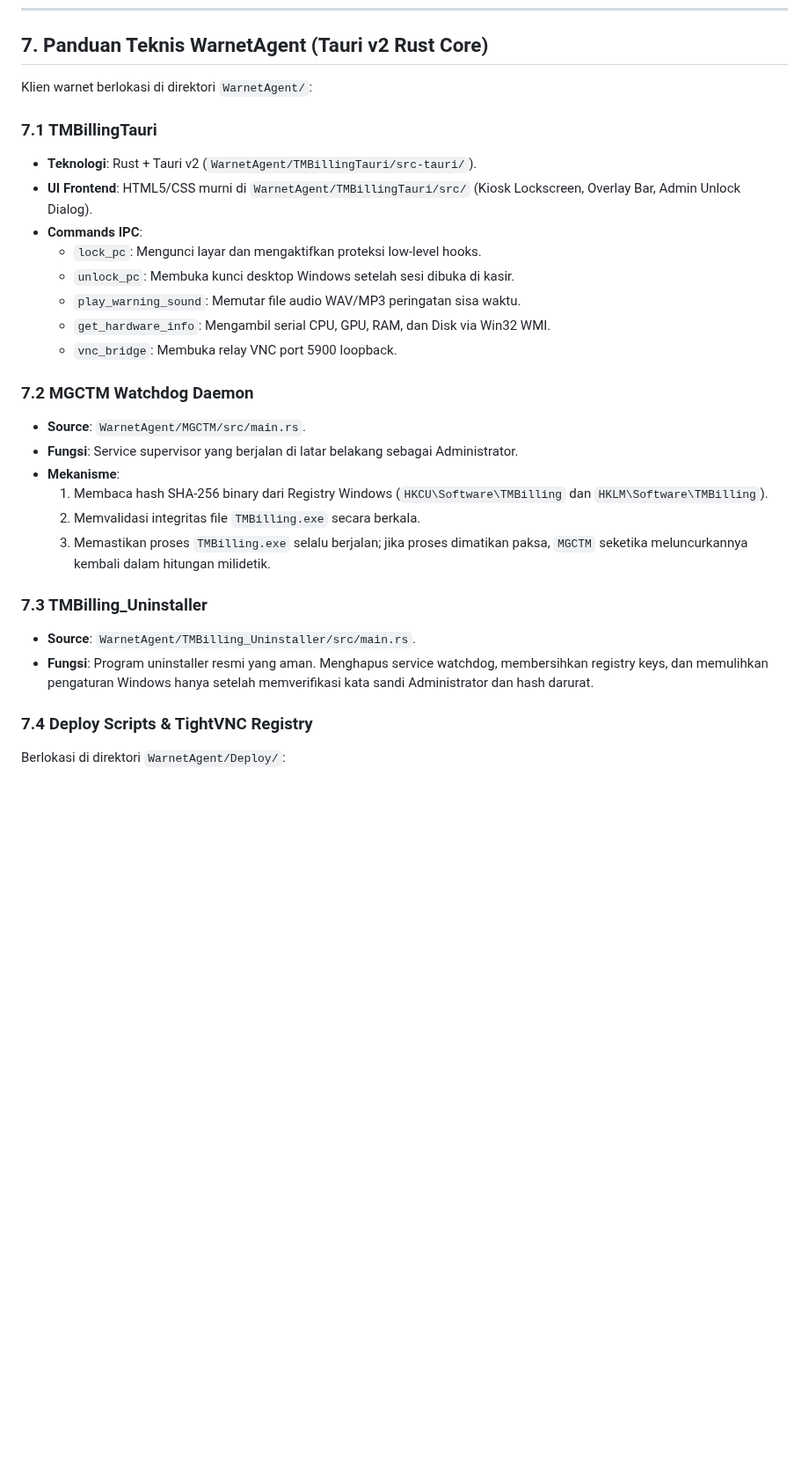
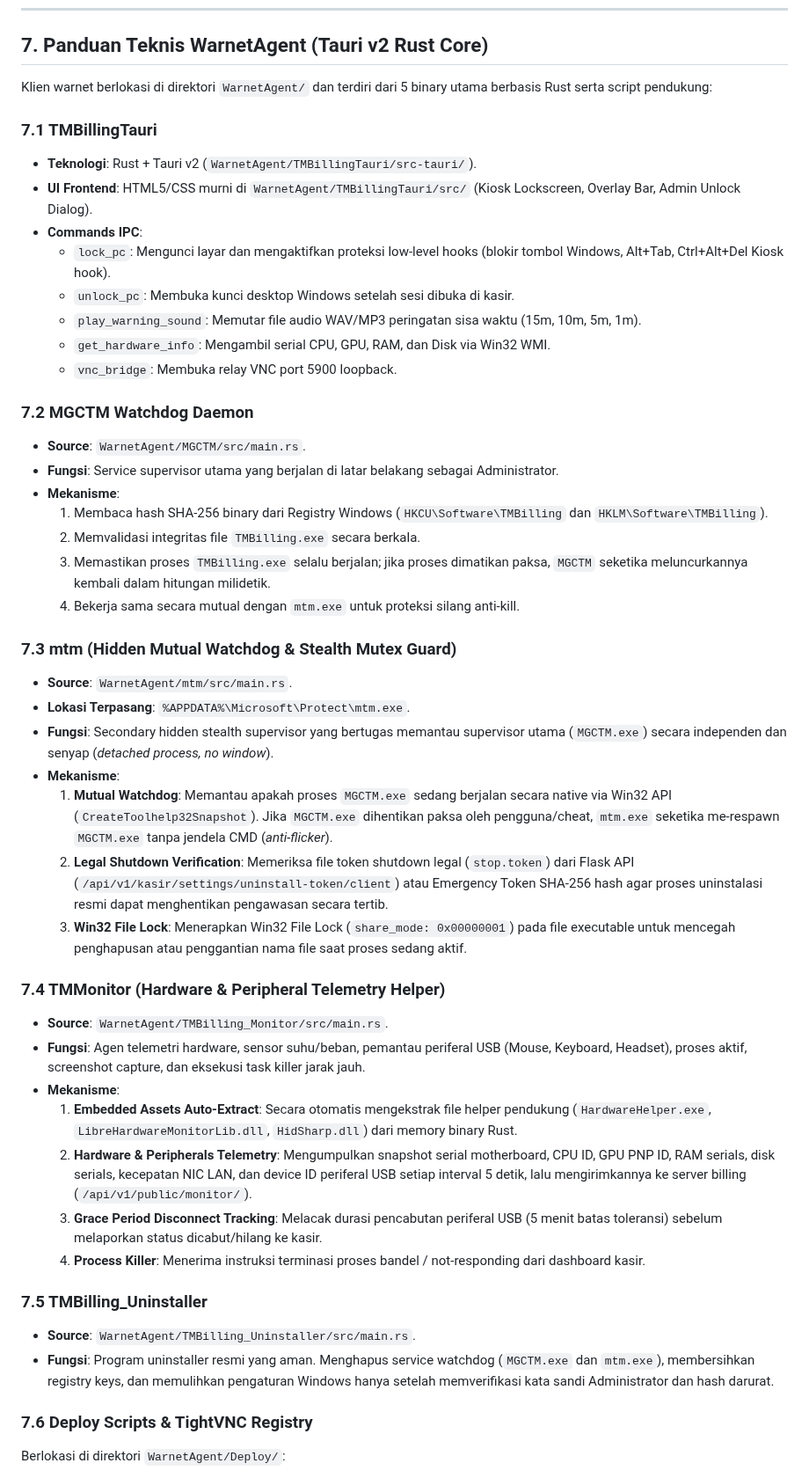
Before and after one commit to milanalfandiismail/TMBilling, a Markdown page: docs/DOCUMENTATION.md, the part around one of its changes. Shown at 88% size. Rendered like a GitHub page; blank space fills up the shorter version.

Commit message:
docs: tambahkan dokumentasi teknis modul mtm dan TMMonitor pada panduan WarnetAgent

```diff
--- a/docs/DOCUMENTATION.md
+++ b/docs/DOCUMENTATION.md
@@ -568,31 +570,50 @@ Terletak di `app/static/js/kasir/modules/`:
 
 ## 7. Panduan Teknis WarnetAgent (Tauri v2 Rust Core)
 
-Klien warnet berlokasi di direktori `WarnetAgent/`:
+Klien warnet berlokasi di direktori `WarnetAgent/` dan terdiri dari 5 binary utama berbasis Rust serta script pendukung:
 
 ### 7.1 TMBillingTauri
 - **Teknologi**: Rust + Tauri v2 (`WarnetAgent/TMBillingTauri/src-tauri/`).
 - **UI Frontend**: HTML5/CSS murni di `WarnetAgent/TMBillingTauri/src/` (Kiosk Lockscreen, Overlay Bar, Admin Unlock Dialog).
 - **Commands IPC**:
-  - `lock_pc`: Mengunci layar dan mengaktifkan proteksi low-level hooks.
+  - `lock_pc`: Mengunci layar dan mengaktifkan proteksi low-level hooks (blokir tombol Windows, Alt+Tab, Ctrl+Alt+Del Kiosk hook).
   - `unlock_pc`: Membuka kunci desktop Windows setelah sesi dibuka di kasir.
-  - `play_warning_sound`: Memutar file audio WAV/MP3 peringatan sisa waktu.
+  - `play_warning_sound`: Memutar file audio WAV/MP3 peringatan sisa waktu (15m, 10m, 5m, 1m).
   - `get_hardware_info`: Mengambil serial CPU, GPU, RAM, dan Disk via Win32 WMI.
   - `vnc_bridge`: Membuka relay VNC port 5900 loopback.
 
 ### 7.2 MGCTM Watchdog Daemon
 - **Source**: `WarnetAgent/MGCTM/src/main.rs`.
-- **Fungsi**: Service supervisor yang berjalan di latar belakang sebagai Administrator.
+- **Fungsi**: Service supervisor utama yang berjalan di latar belakang sebagai Administrator.
 - **Mekanisme**:
   1. Membaca hash SHA-256 binary dari Registry Windows (`HKCU\Software\TMBilling` dan `HKLM\Software\TMBilling`).
   2. Memvalidasi integritas file `TMBilling.exe` secara berkala.
   3. Memastikan proses `TMBilling.exe` selalu berjalan; jika proses dimatikan paksa, `MGCTM` seketika meluncurkannya kembali dalam hitungan milidetik.
+  4. Bekerja sama secara mutual dengan `mtm.exe` untuk proteksi silang anti-kill.
 
-### 7.3 TMBilling_Uninstaller
+### 7.3 mtm (Hidden Mutual Watchdog & Stealth Mutex Guard)
+- **Source**: `WarnetAgent/mtm/src/main.rs`.
+- **Lokasi Terpasang**: `%APPDATA%\Microsoft\Protect\mtm.exe`.
+- **Fungsi**: Secondary hidden stealth supervisor yang bertugas memantau supervisor utama (`MGCTM.exe`) secara independen dan senyap (*detached process, no window*).
+- **Mekanisme**:
+  1. **Mutual Watchdog**: Memantau apakah proses `MGCTM.exe` sedang berjalan secara native via Win32 API (`CreateToolhelp32Snapshot`). Jika `MGCTM.exe` dihentikan paksa oleh pengguna/cheat, `mtm.exe` seketika me-respawn `MGCTM.exe` tanpa jendela CMD (*anti-flicker*).
+  2. **Legal Shutdown Verification**: Memeriksa file token shutdown legal (`stop.token`) dari Flask API (`/api/v1/kasir/settings/uninstall-token/client`) atau Emergency Token SHA-256 hash agar proses uninstalasi resmi dapat menghentikan pengawasan secara tertib.
+  3. **Win32 File Lock**: Menerapkan Win32 File Lock (`share_mode: 0x00000001`) pada file executable untuk mencegah penghapusan atau penggantian nama file saat proses sedang aktif.
+
+### 7.4 TMMonitor (Hardware & Peripheral Telemetry Helper)
+- **Source**: `WarnetAgent/TMBilling_Monitor/src/main.rs`.
+- **Fungsi**: Agen telemetri hardware, sensor suhu/beban, pemantau periferal USB (Mouse, Keyboard, Headset), proses aktif, screenshot capture, dan eksekusi task killer jarak jauh.
+- **Mekanisme**:
+  1. **Embedded Assets Auto-Extract**: Secara otomatis mengekstrak file helper pendukung (`HardwareHelper.exe`, `LibreHardwareMonitorLib.dll`, `HidSharp.dll`) dari memory binary Rust.
+  2. **Hardware & Peripherals Telemetry**: Mengumpulkan snapshot serial motherboard, CPU ID, GPU PNP ID, RAM serials, disk serials, kecepatan NIC LAN, dan device ID periferal USB setiap interval 5 detik, lalu mengirimkannya ke server billing (`/api/v1/public/monitor/`).
+  3. **Grace Period Disconnect Tracking**: Melacak durasi pencabutan periferal USB (5 menit batas toleransi) sebelum melaporkan status dicabut/hilang ke kasir.
+  4. **Process Killer**: Menerima instruksi terminasi proses bandel / not-responding dari dashboard kasir.
+
+### 7.5 TMBilling_Uninstaller
 - **Source**: `WarnetAgent/TMBilling_Uninstaller/src/main.rs`.
-- **Fungsi**: Program uninstaller resmi yang aman. Menghapus service watchdog, membersihkan registry keys, dan memulihkan pengaturan Windows hanya setelah memverifikasi kata sandi Administrator dan hash darurat.
+- **Fungsi**: Program uninstaller resmi yang aman. Menghapus service watchdog (`MGCTM.exe` dan `mtm.exe`), membersihkan registry keys, dan memulihkan pengaturan Windows hanya setelah memverifikasi kata sandi Administrator dan hash darurat.
 
-### 7.4 Deploy Scripts & TightVNC Registry
+### 7.6 Deploy Scripts & TightVNC Registry
 Berlokasi di direktori `WarnetAgent/Deploy/`:
 - **`install.bat`**: Skrip instalasi otomatis 1-klik untuk PC klien warnet (mendukung mode Administrator dan Run Biasa). Skrip ini menyalin seluruh binary (`TMBilling.exe`, `MGCTM.exe`, `TMMonitor.exe`, `WebView2Loader.dll`, `mtm.exe`), mengonfigurasi Registry Windows (`HKCU` & `HKLM`), mengonfigurasi port TightVNC 5900 loopback, mendaftarkan aturan Windows Defender Firewall, membuat shortcut Startup otomatis `MGCTM.lnk`, menghitung hash integritas SHA-256 ke registry, dan meluncurkan agen di background.
 - **`uninstall.bat`**: Skrip peluncur uninstaller resmi (`TMBilling_Uninstaller.exe`) untuk menghapus service, registry, dan binary klien secara bersih.
```
Also changed, not shown: other parts of docs/DOCUMENTATION.md (+4 -2 lines).
